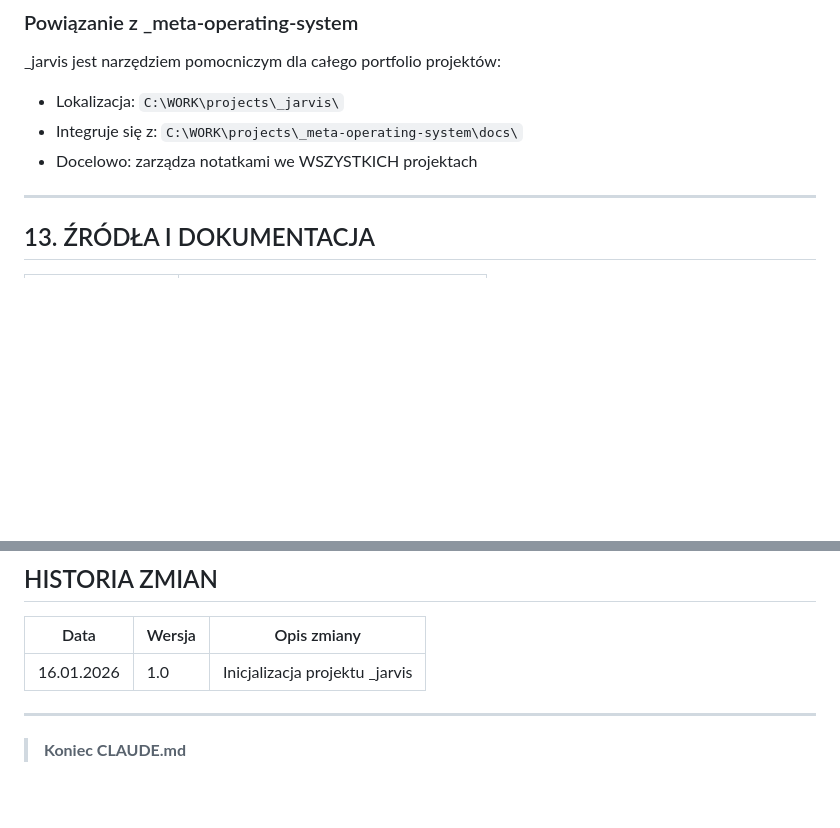
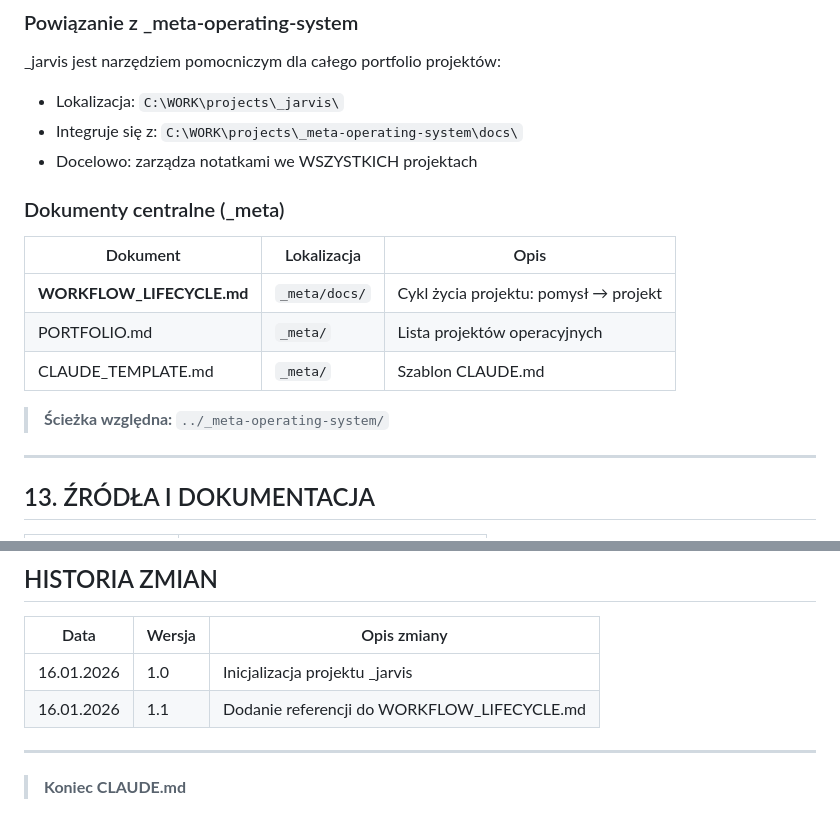
Before and after one commit to SlawomirPost/_jarvis, a Markdown page: CLAUDE.md, 2 parts joined by grey strips. Rendered like a GitHub page; blank space fills up the shorter version.

Commit message:
docs: dodanie referencji do centralnych dokumentów _meta
- WORKFLOW_LIFECYCLE.md
- PORTFOLIO.md
- CLAUDE_TEMPLATE.md

Co-Authored-By: Claude Opus 4.5 <noreply@anthropic.com>

```diff
--- a/CLAUDE.md
+++ b/CLAUDE.md
@@ -276,6 +276,16 @@ _jarvis jest narzędziem pomocniczym dla całego portfolio projektów:
 - Integruje się z: `C:\WORK\projects\_meta-operating-system\docs\`
 - Docelowo: zarządza notatkami we WSZYSTKICH projektach
 
+### Dokumenty centralne (_meta)
+
+| Dokument | Lokalizacja | Opis |
+|----------|-------------|------|
+| **WORKFLOW_LIFECYCLE.md** | `_meta/docs/` | Cykl życia projektu: pomysł → projekt |
+| PORTFOLIO.md | `_meta/` | Lista projektów operacyjnych |
+| CLAUDE_TEMPLATE.md | `_meta/` | Szablon CLAUDE.md |
+
+> **Ścieżka względna:** `../_meta-operating-system/`
+
 ---
 
 ## 13. ŹRÓDŁA I DOKUMENTACJA
@@ -335,6 +345,7 @@ _jarvis jest narzędziem pomocniczym dla całego portfolio projektów:
 | Data       | Wersja | Opis zmiany                                           |
 |------------|--------|-------------------------------------------------------|
 | 16.01.2026 | 1.0    | Inicjalizacja projektu _jarvis                        |
+| 16.01.2026 | 1.1    | Dodanie referencji do WORKFLOW_LIFECYCLE.md           |
 
 ---
 
```
